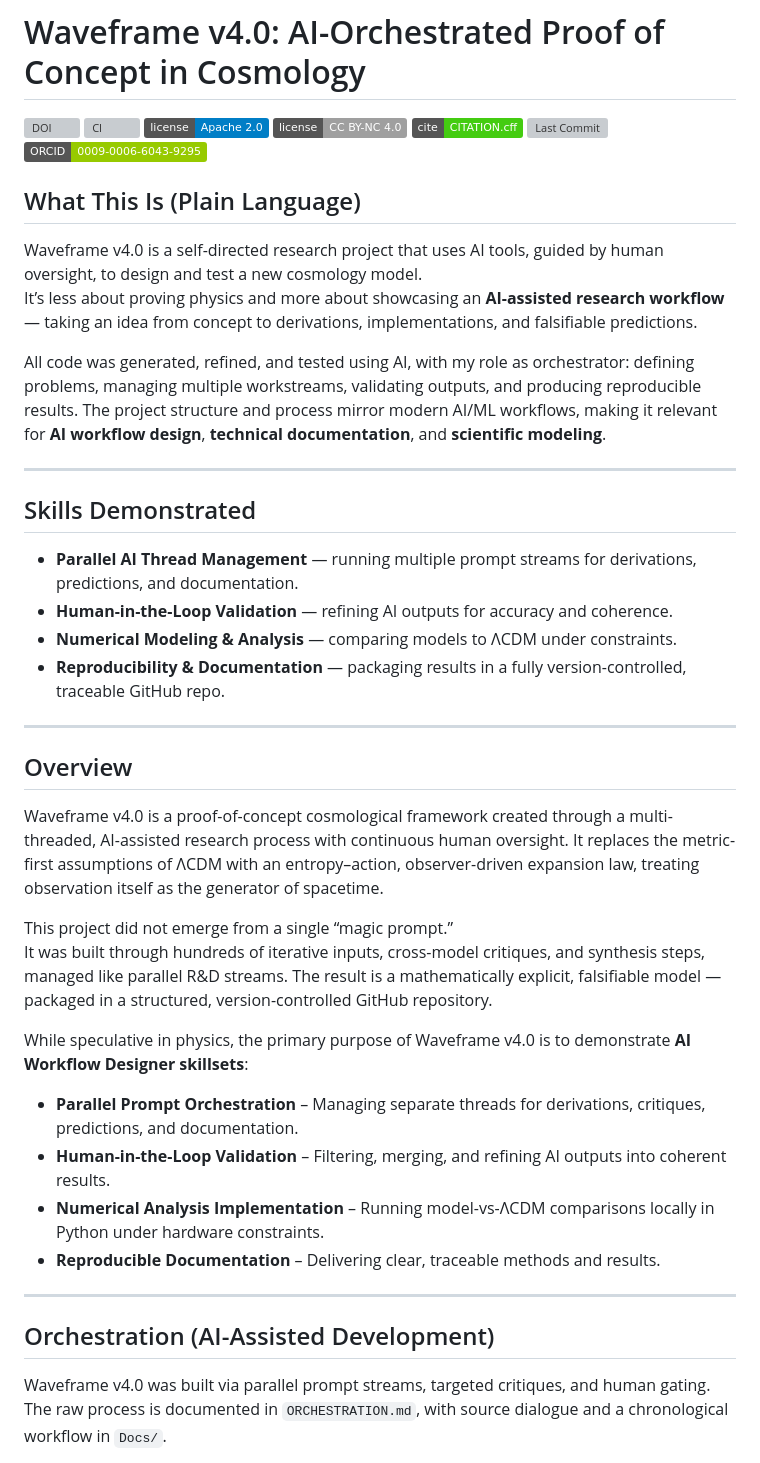
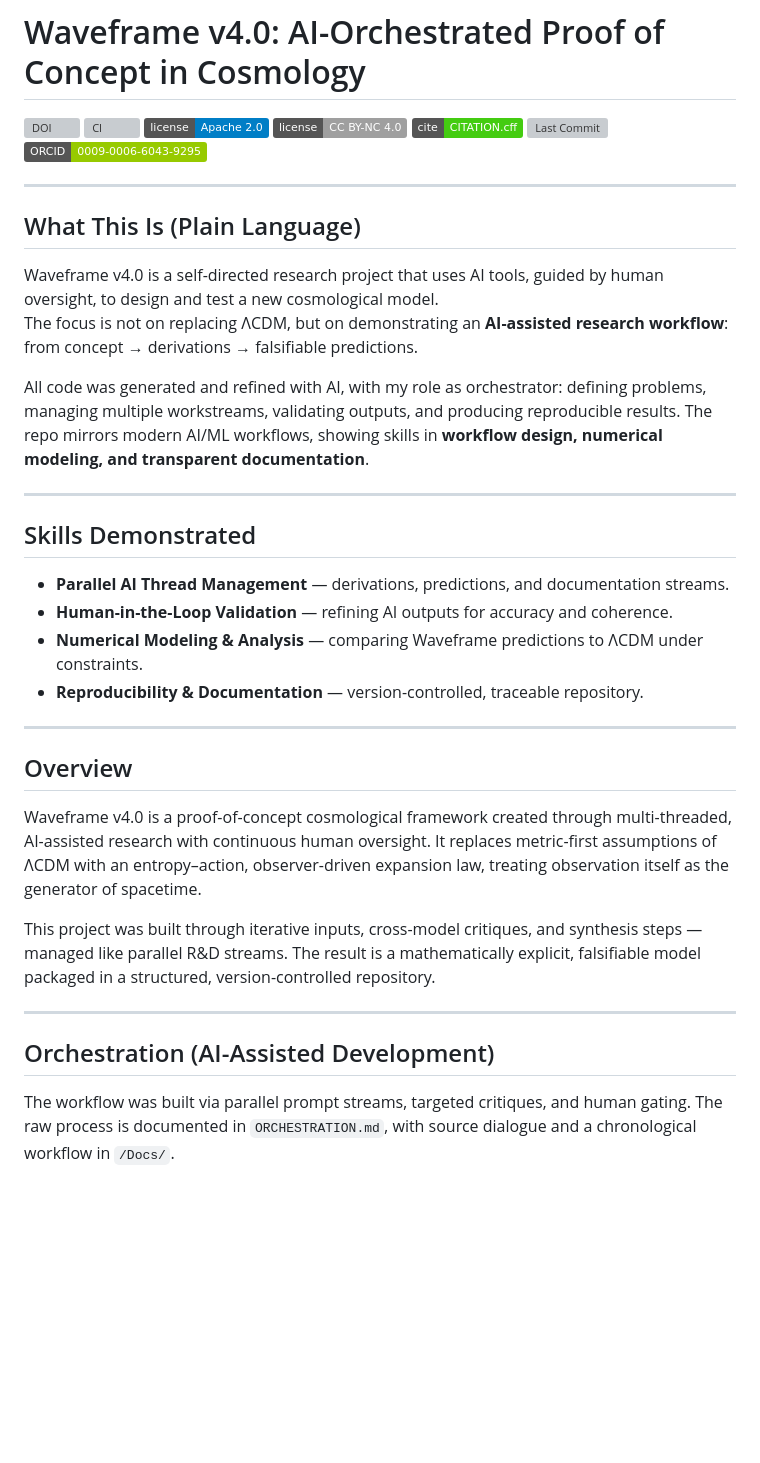
Before and after one commit to Wright-Shawn/Waveframe-v4.0, a Markdown page: README.md, the part around one of its changes. Rendered like a GitHub page; badges without logos; blank space fills up the shorter version; grey boxes are pictures that could not be loaded.

```diff
--- a/README.md
+++ b/README.md
@@ -8,41 +8,35 @@
 ![Last Commit](https://img.shields.io/github/last-commit/Wright-Shawn/Waveframe-v4.0/main)
 [![ORCID](https://img.shields.io/badge/ORCID-0009--0006--6043--9295-green.svg)](https://orcid.org/0009-0006-6043-9295)
 
+---
+
 ## What This Is (Plain Language)
 
-Waveframe v4.0 is a self-directed research project that uses AI tools, guided by human oversight, to design and test a new cosmology model.
-It’s less about proving physics and more about showcasing an **AI-assisted research workflow** — taking an idea from concept to derivations, implementations, and falsifiable predictions.
+Waveframe v4.0 is a self-directed research project that uses AI tools, guided by human oversight, to design and test a new cosmological model.
+The focus is not on replacing ΛCDM, but on demonstrating an **AI-assisted research workflow**: from concept → derivations → falsifiable predictions.
 
-All code was generated, refined, and tested using AI, with my role as orchestrator: defining problems, managing multiple workstreams, validating outputs, and producing reproducible results. The project structure and process mirror modern AI/ML workflows, making it relevant for **AI workflow design**, **technical documentation**, and **scientific modeling**.
+All code was generated and refined with AI, with my role as orchestrator: defining problems, managing multiple workstreams, validating outputs, and producing reproducible results. The repo mirrors modern AI/ML workflows, showing skills in **workflow design, numerical modeling, and transparent documentation**.
 
 ---
 
 ## Skills Demonstrated
 
-- **Parallel AI Thread Management** — running multiple prompt streams for derivations, predictions, and documentation.
+- **Parallel AI Thread Management** — derivations, predictions, and documentation streams.
 - **Human-in-the-Loop Validation** — refining AI outputs for accuracy and coherence.
-- **Numerical Modeling & Analysis** — comparing models to ΛCDM under constraints.
-- **Reproducibility & Documentation** — packaging results in a fully version-controlled, traceable GitHub repo.
+- **Numerical Modeling & Analysis** — comparing Waveframe predictions to ΛCDM under constraints.
+- **Reproducibility & Documentation** — version-controlled, traceable repository.
 
 ---
 
 ## Overview
 
-Waveframe v4.0 is a proof-of-concept cosmological framework created through a multi-threaded, AI-assisted research process with continuous human oversight. It replaces the metric-first assumptions of ΛCDM with an entropy–action, observer-driven expansion law, treating observation itself as the generator of spacetime.
+Waveframe v4.0 is a proof-of-concept cosmological framework created through multi-threaded, AI-assisted research with continuous human oversight. It replaces metric-first assumptions of ΛCDM with an entropy–action, observer-driven expansion law, treating observation itself as the generator of spacetime.
 
-This project did not emerge from a single “magic prompt.”
-It was built through hundreds of iterative inputs, cross-model critiques, and synthesis steps, managed like parallel R&D streams. The result is a mathematically explicit, falsifiable model — packaged in a structured, version-controlled GitHub repository.
-
-While speculative in physics, the primary purpose of Waveframe v4.0 is to demonstrate **AI Workflow Designer skillsets**:
-
-- **Parallel Prompt Orchestration** – Managing separate threads for derivations, critiques, predictions, and documentation.
-- **Human-in-the-Loop Validation** – Filtering, merging, and refining AI outputs into coherent results.
-- **Numerical Analysis Implementation** – Running model-vs-ΛCDM comparisons locally in Python under hardware constraints.
-- **Reproducible Documentation** – Delivering clear, traceable methods and results.
+This project was built through iterative inputs, cross-model critiques, and synthesis steps — managed like parallel R&D streams. The result is a mathematically explicit, falsifiable model packaged in a structured, version-controlled repository.
 
 ---
 
 ## Orchestration (AI-Assisted Development)
 
-Waveframe v4.0 was built via parallel prompt streams, targeted critiques, and human gating. The raw process is documented in `ORCHESTRATION.md`, with source dialogue and a chronological workflow in `Docs/`.
+The workflow was built via parallel prompt streams, targeted critiques, and human gating. The raw process is documented in `ORCHESTRATION.md`, with source dialogue and a chronological workflow in `/Docs/`.
 
```
Also changed, not shown: other parts of README.md (+23 -45 lines).
